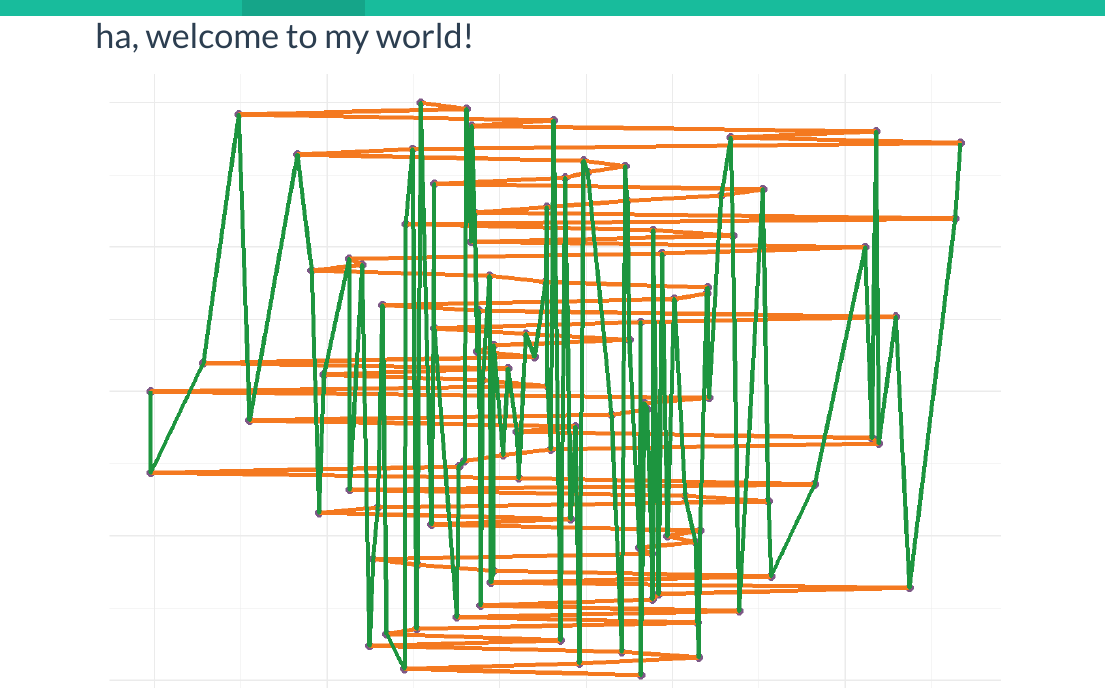
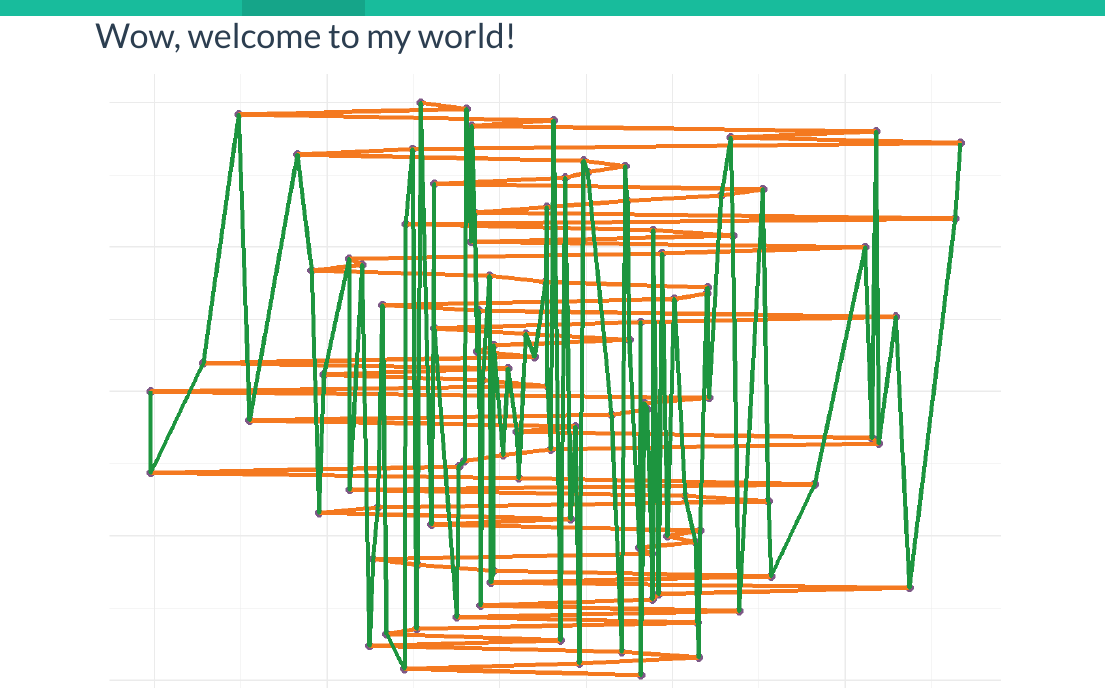
Before and after one commit to mulifeng/mulifeng.github.io, an R Markdown document (index.Rmd): the page in a window 1100 px wide, from its top. The pictures show the output file index.html that the author committed with the source, opened offline; library style sheets and scripts come from the installed R packages.

Commit message:
11-28 final

````diff
--- a/index.Rmd
+++ b/index.Rmd
@@ -6,7 +6,7 @@ title: ''
 knitr::opts_chunk$set(cache = TRUE)
 ```
 
-# ha, welcome to my world!
+# Wow, welcome to my world!
 
 ```{r, echo=FALSE, message=FALSE, warning=FALSE}
 library(ggplot2)
````
Also changed, not shown: index.html.
